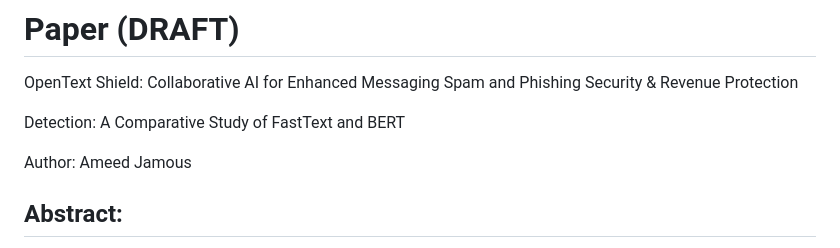
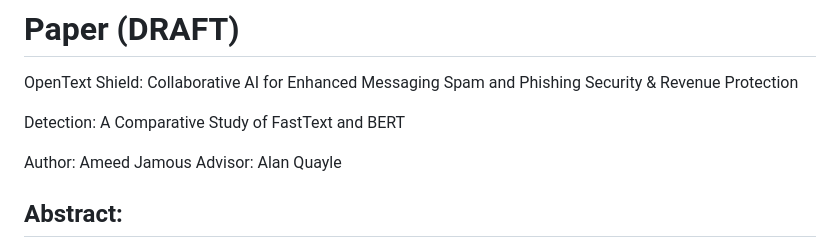
Before and after one commit to TelecomsXChangeAPi/OpenTextShield, a Markdown page: README.md, the part around the change. GitHub-like rendering.

Commit message:
Update README.md
Adding advisor: Alan Quayle

```diff
--- a/README.md
+++ b/README.md
@@ -14,6 +14,7 @@ OpenText Shield: Collaborative AI for Enhanced Messaging Spam and Phishing Secur
 Detection: A Comparative Study of FastText and BERT
 
 Author: Ameed Jamous
+Advisor: Alan Quayle
 
 ## Abstract:
 
```
